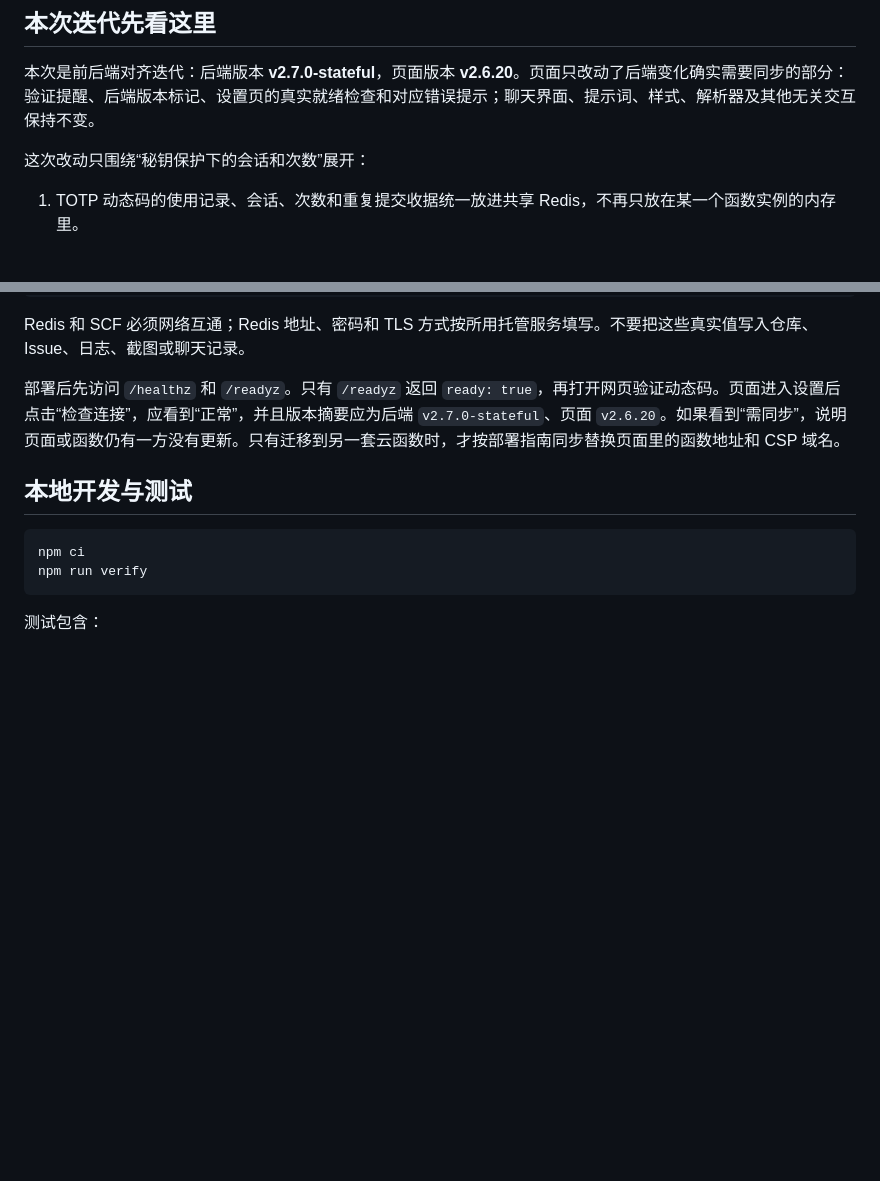
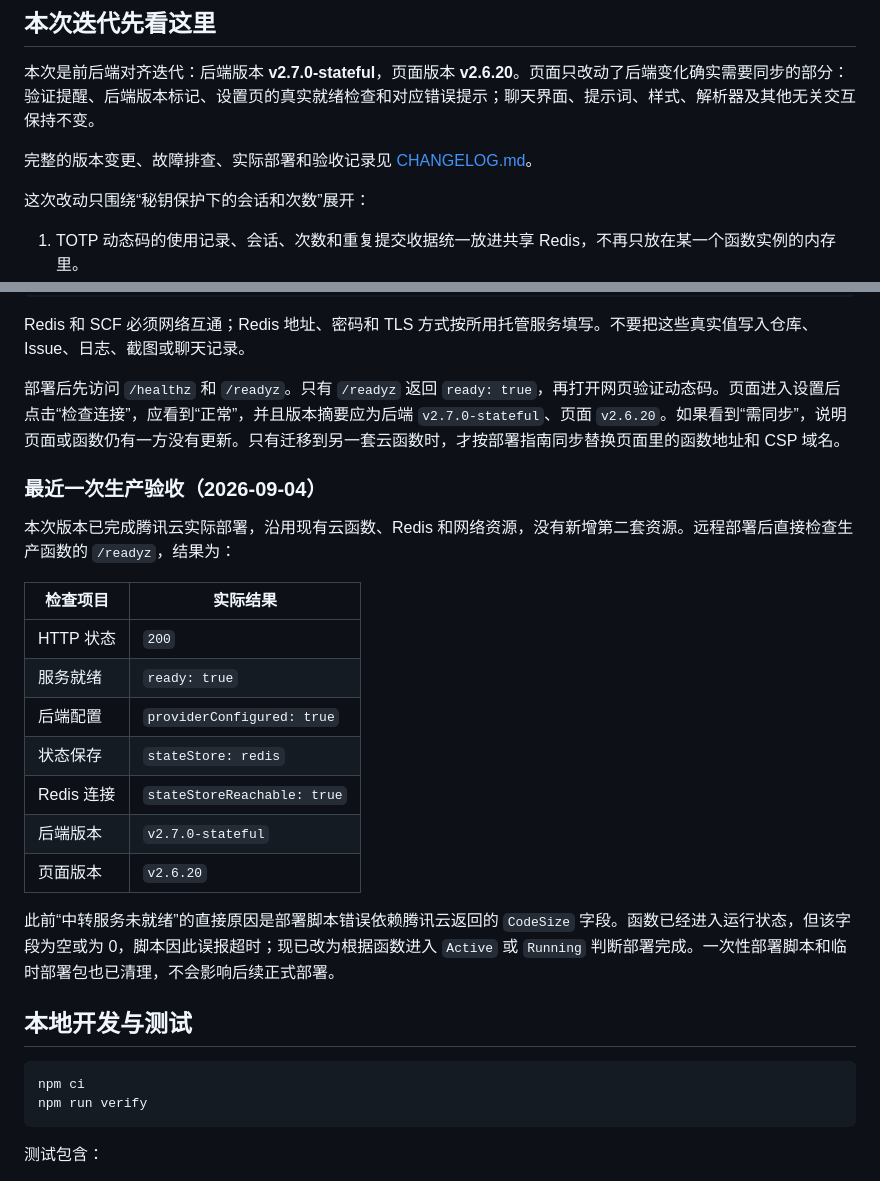
Before and after one commit to yusheng266186-beep/beichen, a Markdown page: README.md, 2 parts joined by grey strips. Drawn GitHub-style; blank space fills up the shorter version.

Commit message:
docs: document v2.7.0 deployment verification

````diff
--- a/README.md
+++ b/README.md
@@ -11,6 +11,8 @@
 ## 本次迭代先看这里
 
 本次是前后端对齐迭代：后端版本 **v2.7.0-stateful**，页面版本 **v2.6.20**。页面只改动了后端变化确实需要同步的部分：验证提醒、后端版本标记、设置页的真实就绪检查和对应错误提示；聊天界面、提示词、样式、解析器及其他无关交互保持不变。
+
+完整的版本变更、故障排查、实际部署和验收记录见 [CHANGELOG.md](CHANGELOG.md)。
 
 这次改动只围绕“秘钥保护下的会话和次数”展开：
 
@@ -133,6 +135,22 @@ Redis 和 SCF 必须网络互通；Redis 地址、密码和 TLS 方式按所用
 
 部署后先访问 `/healthz` 和 `/readyz`。只有 `/readyz` 返回 `ready: true`，再打开网页验证动态码。页面进入设置后点击“检查连接”，应看到“正常”，并且版本摘要应为后端 `v2.7.0-stateful`、页面 `v2.6.20`。如果看到“需同步”，说明页面或函数仍有一方没有更新。只有迁移到另一套云函数时，才按部署指南同步替换页面里的函数地址和 CSP 域名。
 
+### 最近一次生产验收（2026-09-04）
+
+本次版本已完成腾讯云实际部署，沿用现有云函数、Redis 和网络资源，没有新增第二套资源。远程部署后直接检查生产函数的 `/readyz`，结果为：
+
+| 检查项目 | 实际结果 |
+| --- | --- |
+| HTTP 状态 | `200` |
+| 服务就绪 | `ready: true` |
+| 后端配置 | `providerConfigured: true` |
+| 状态保存 | `stateStore: redis` |
+| Redis 连接 | `stateStoreReachable: true` |
+| 后端版本 | `v2.7.0-stateful` |
+| 页面版本 | `v2.6.20` |
+
+此前“中转服务未就绪”的直接原因是部署脚本错误依赖腾讯云返回的 `CodeSize` 字段。函数已经进入运行状态，但该字段为空或为 0，脚本因此误报超时；现已改为根据函数进入 `Active` 或 `Running` 判断部署完成。一次性部署脚本和临时部署包也已清理，不会影响后续正式部署。
+
 ## 本地开发与测试
 
 ```bash
````
